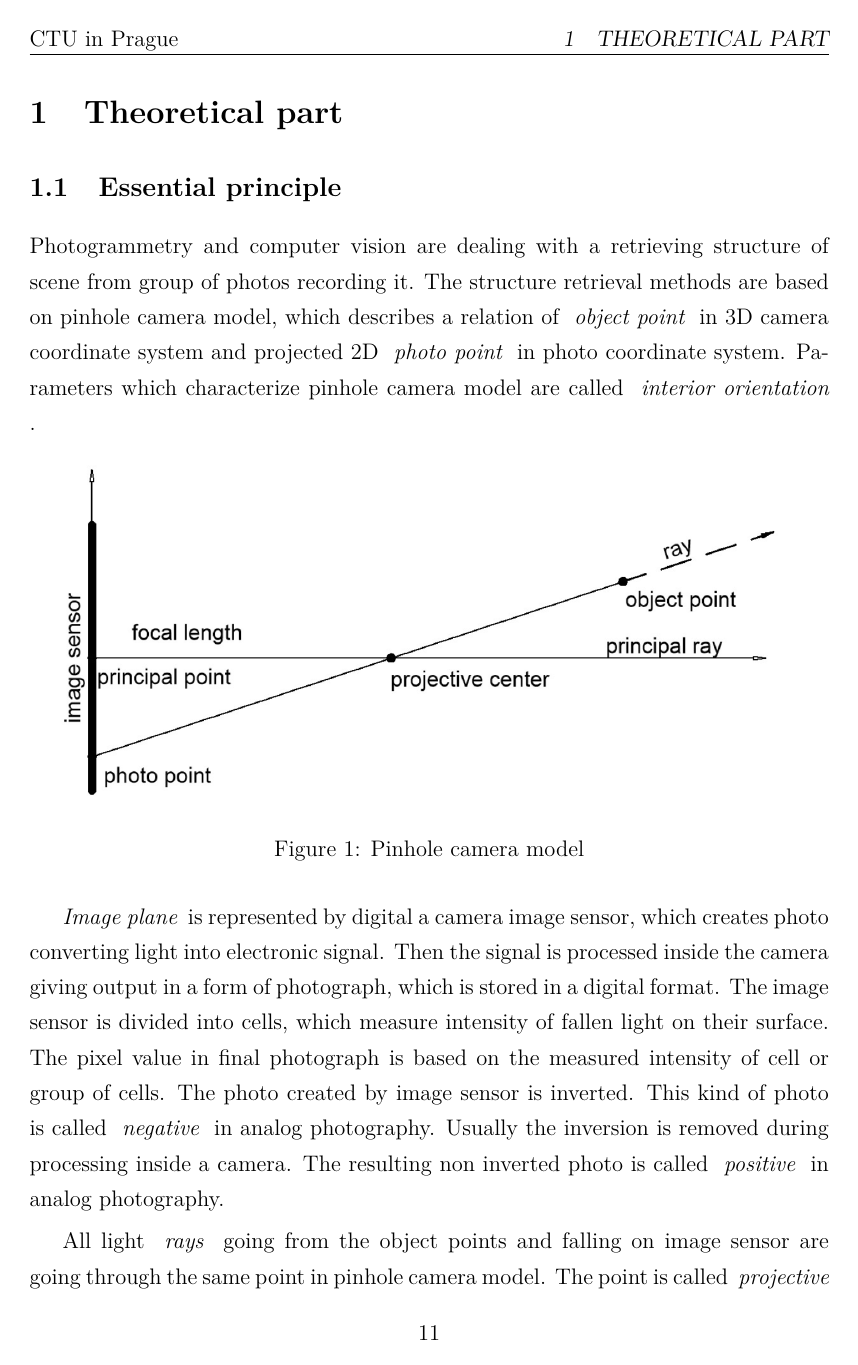
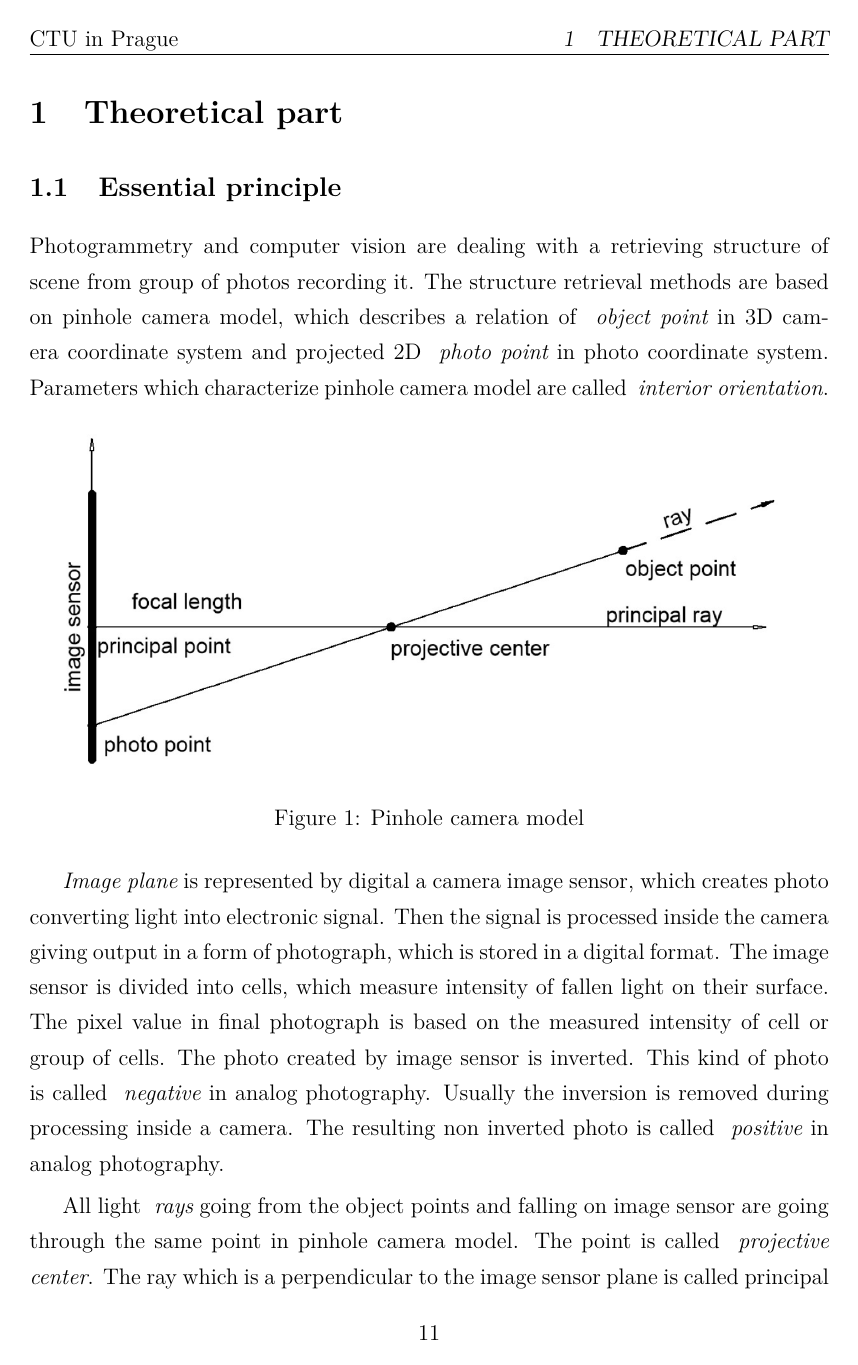
Before and after one commit to ctu-geoforall-lab-projects/dp-turek-2014, a LaTeX paper (text/DP.tex): page 11 of 96. Compiled offline with pdfLaTeX.

Commit message:
fix \term{} - no space

```diff
--- a/text/DP.tex
+++ b/text/DP.tex
@@ -110,7 +110,7 @@ right=25mm
 }
 
 \newcommand{\term}[1]{
-{\it #1}
+{\it #1}%
 }
 
 %%%%%%%%%%%%%%%%%%%%%%%%%%%%%%
```
